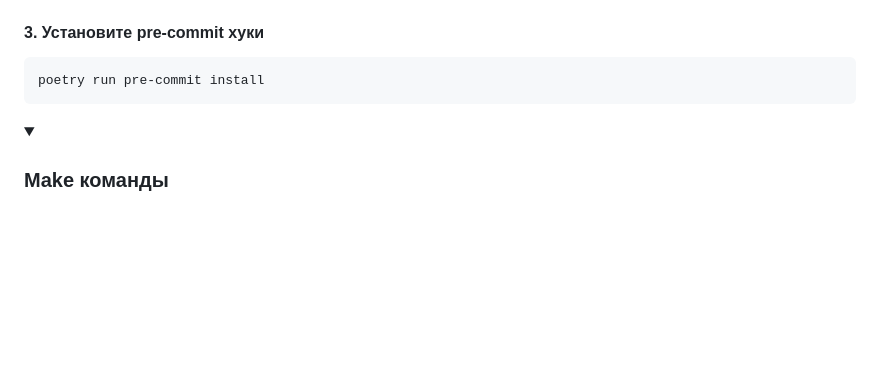
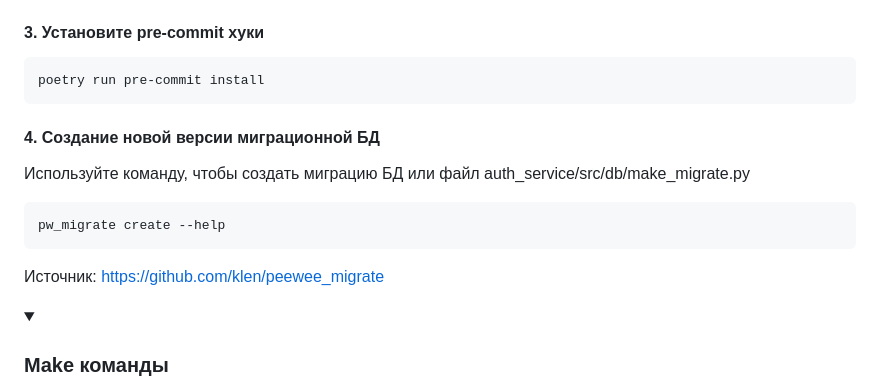
Before and after one commit to Barahlush/Auth_sprint_1, a Markdown page: README.md, the part around the change. Drawn GitHub-style; folded sections open; blank space fills up the shorter version.

Commit message:
убрала алембик и добавила peeweee database

````diff
--- a/README.md
+++ b/README.md
@@ -47,6 +47,14 @@ poetry add pendulum==2.0.5 --group dev
 ```shell
 poetry run pre-commit install
 ```
+
+#### 4. Создание новой версии миграционной БД
+Используйте команду, чтобы создать миграцию БД или
+файл auth_service/src/db/make_migrate.py
+```shell
+pw_migrate create --help
+```
+Источник: https://github.com/klen/peewee_migrate
 </details>
 
 
````
